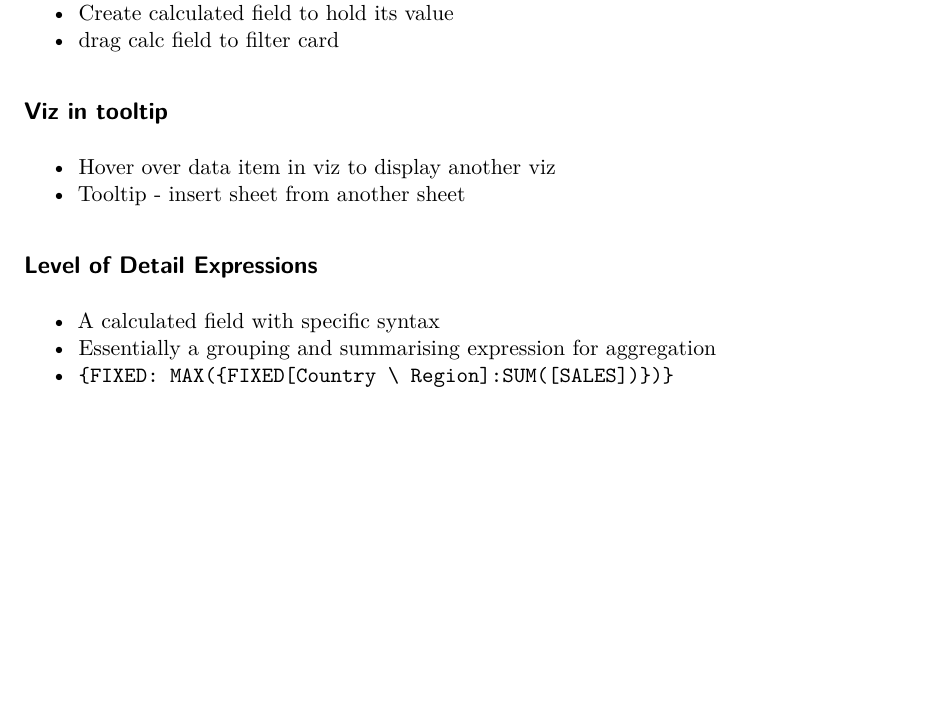
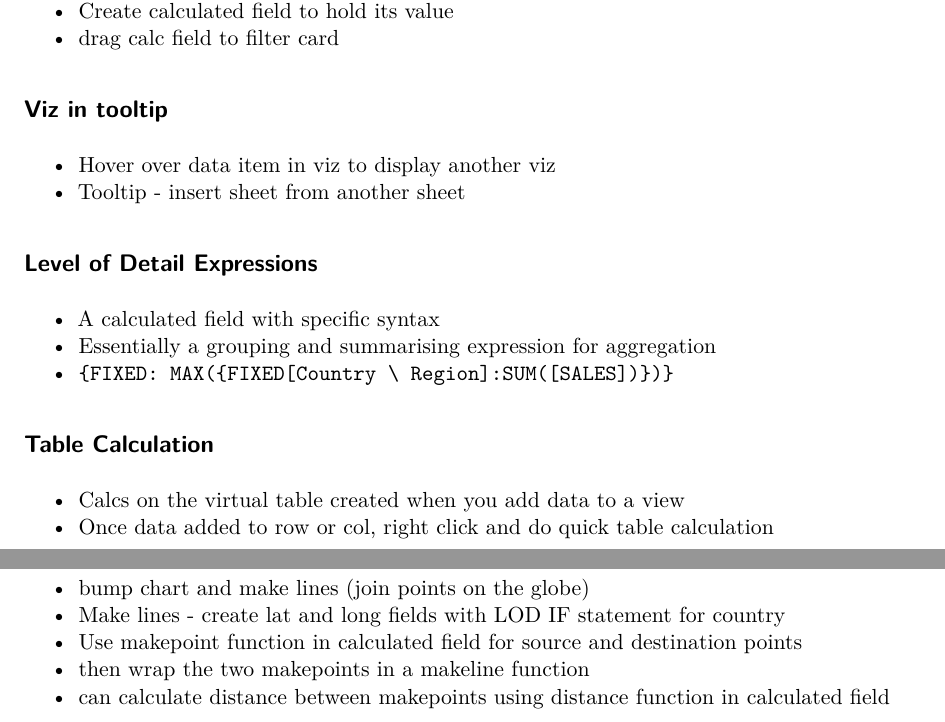
Before and after one commit to stevecrawshaw/L4, a Quarto document (tableau_notes.qmd): part of page 5 of 5 before the commit and two parts of pages 5 and 6 of 6 after it, the two joined at a grey line, cut so that both start at the same text, the shorter picture padded with empty space. Rendered offline with R 4.5, knitr and Pandoc in place of Quarto, then LaTeX, with nearby package versions.

Commit message:
finished

```diff
--- a/tableau_notes.qmd
+++ b/tableau_notes.qmd
@@ -209,3 +209,16 @@ Parameter Actions
 - A calculated field with specific syntax
 - Essentially a grouping and summarising expression for aggregation
 - `{FIXED: MAX({FIXED[Country \ Region]:SUM([SALES])})}`
+
+## Table Calculation
+
+- Calcs on the virtual table created when you add data to a view
+- Once data added to row or col, right click and do quick table calculation
+
+## Chart types
+
+- bump chart and make lines (join points on the globe)
+- Make lines - create lat and long fields with LOD IF statement for country
+- Use makepoint function in calculated field for source and destination points
+- then wrap the two makepoints in a makeline function
+- can calculate distance between makepoints using distance function in calculated field
```
